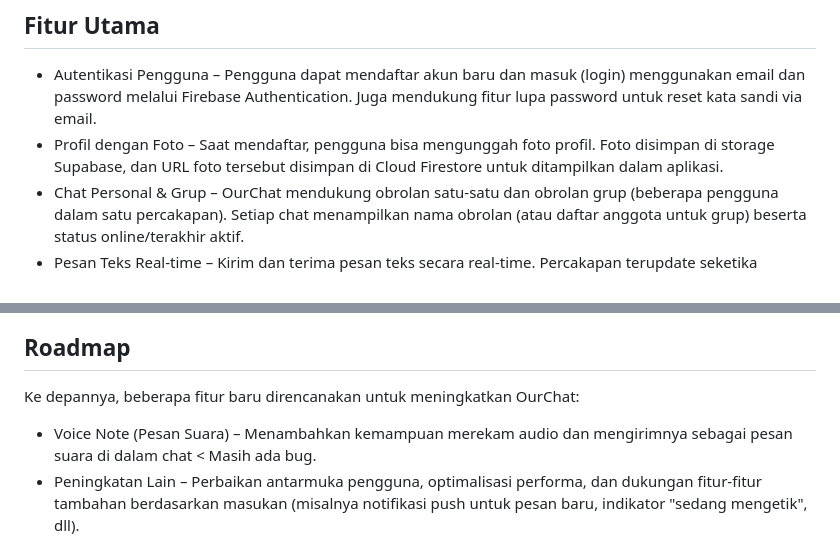
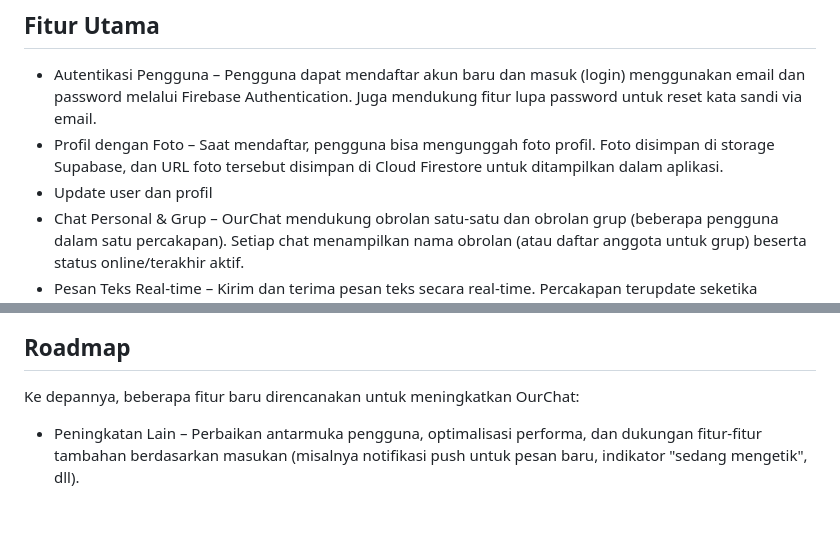
Before and after one commit to XzyanQi/Ourchat, a Markdown page: README.md, 2 parts joined by grey strips. Drawn GitHub-style; blank space fills up the shorter version.

```diff
--- a/README.md
+++ b/README.md
@@ -4,6 +4,7 @@ OurChat adalah aplikasi chat modern yang dibangun menggunakan Flutter. Aplikasi
 ## Fitur Utama
 - Autentikasi Pengguna – Pengguna dapat mendaftar akun baru dan masuk (login) menggunakan email dan password melalui Firebase Authentication. Juga mendukung fitur lupa password untuk reset kata sandi via email.
 - Profil dengan Foto – Saat mendaftar, pengguna bisa mengunggah foto profil. Foto disimpan di storage Supabase, dan URL foto tersebut disimpan di Cloud Firestore untuk ditampilkan dalam aplikasi.
+- Update user dan profil
 - Chat Personal & Grup – OurChat mendukung obrolan satu-satu dan obrolan grup (beberapa pengguna dalam satu percakapan). Setiap chat menampilkan nama obrolan (atau daftar anggota untuk grup) beserta status online/terakhir aktif.
 - Pesan Teks Real-time – Kirim dan terima pesan teks secara real-time. Percakapan terupdate seketika menggunakan Cloud Firestore sehingga pengguna dapat berbincang tanpa hambatan.
 - Berbagi Gambar – Unggah dan kirim gambar/foto di dalam chat. Gambar akan diunggah ke Supabase storage, dan tautan gambarnya dibagikan di chat sehingga pengguna lain dapat melihatnya langsung di percakapan.
@@ -23,7 +24,6 @@ OurChat dibangun sepenuhnya dengan teknologi cross-platform sehingga dapat dijal
 
 ## Roadmap
 Ke depannya, beberapa fitur baru direncanakan untuk meningkatkan OurChat:
-- Voice Note (Pesan Suara) – Menambahkan kemampuan merekam audio dan mengirimnya sebagai pesan suara di dalam chat < Masih ada bug.
 - Peningkatan Lain – Perbaikan antarmuka pengguna, optimalisasi performa, dan dukungan fitur-fitur tambahan berdasarkan masukan (misalnya notifikasi push untuk pesan baru, indikator "sedang mengetik", dll).
 
 ## Kontribusi
```
